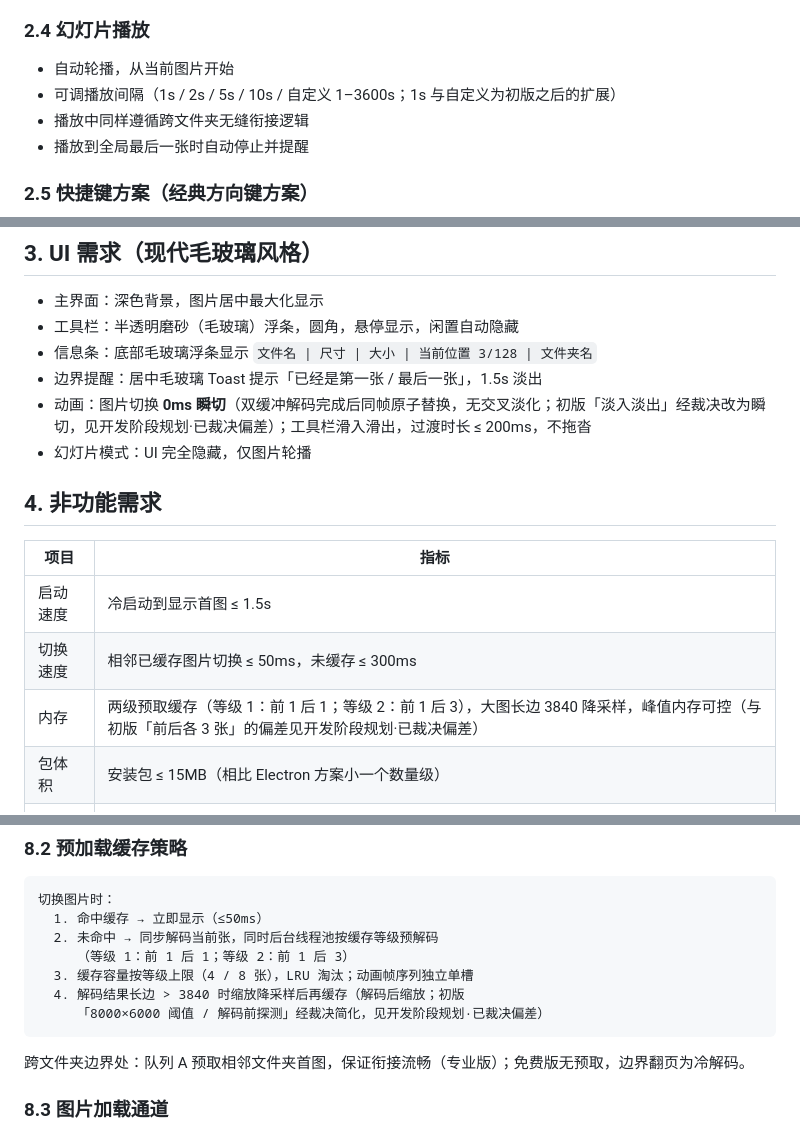
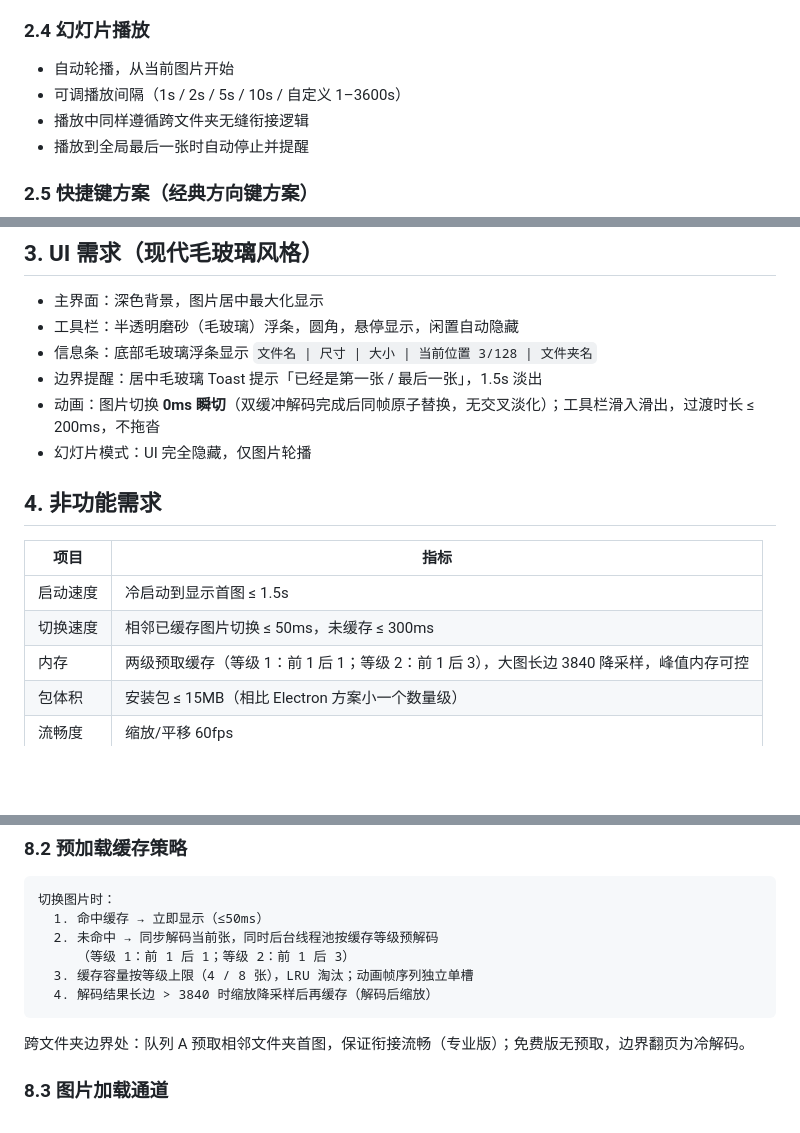
Before and after one commit to superMC5657/z-viewer, a Markdown page: docs/需求报告与技术方案.md, 3 parts joined by grey strips. Drawn GitHub-style; blank space fills up the shorter version.

Commit message:
docs: 需求文档清除残余沿革备注(悬空的已裁决偏差引用)

````diff
--- a/docs/需求报告与技术方案.md
+++ b/docs/需求报告与技术方案.md
@@ -45,7 +45,7 @@
 ### 2.4 幻灯片播放
 
 - 自动轮播，从当前图片开始
-- 可调播放间隔（1s / 2s / 5s / 10s / 自定义 1–3600s；1s 与自定义为初版之后的扩展）
+- 可调播放间隔（1s / 2s / 5s / 10s / 自定义 1–3600s）
 - 播放中同样遵循跨文件夹无缝衔接逻辑
 - 播放到全局最后一张时自动停止并提醒
 
@@ -93,7 +93,7 @@
 - 工具栏：半透明磨砂（毛玻璃）浮条，圆角，悬停显示，闲置自动隐藏
 - 信息条：底部毛玻璃浮条显示 `文件名 | 尺寸 | 大小 | 当前位置 3/128 | 文件夹名`
 - 边界提醒：居中毛玻璃 Toast 提示「已经是第一张 / 最后一张」，1.5s 淡出
-- 动画：图片切换 **0ms 瞬切**（双缓冲解码完成后同帧原子替换，无交叉淡化；初版「淡入淡出」经裁决改为瞬切，见开发阶段规划·已裁决偏差）；工具栏滑入滑出，过渡时长 ≤ 200ms，不拖沓
+- 动画：图片切换 **0ms 瞬切**（双缓冲解码完成后同帧原子替换，无交叉淡化）；工具栏滑入滑出，过渡时长 ≤ 200ms，不拖沓
 - 幻灯片模式：UI 完全隐藏，仅图片轮播
 
 ## 4. 非功能需求
@@ -102,7 +102,7 @@
 |------|------|
 | 启动速度 | 冷启动到显示首图 ≤ 1.5s |
 | 切换速度 | 相邻已缓存图片切换 ≤ 50ms，未缓存 ≤ 300ms |
-| 内存 | 两级预取缓存（等级 1：前 1 后 1；等级 2：前 1 后 3），大图长边 3840 降采样，峰值内存可控（与初版「前后各 3 张」的偏差见开发阶段规划·已裁决偏差） |
+| 内存 | 两级预取缓存（等级 1：前 1 后 1；等级 2：前 1 后 3），大图长边 3840 降采样，峰值内存可控 |
 | 包体积 | 安装包 ≤ 15MB（相比 Electron 方案小一个数量级） |
 | 流畅度 | 缩放/平移 60fps |
 
@@ -204,8 +204,7 @@ struct BrowseModel {
   2. 未命中 → 同步解码当前张，同时后台线程池按缓存等级预解码
      （等级 1：前 1 后 1；等级 2：前 1 后 3）
   3. 缓存容量按等级上限（4 / 8 张），LRU 淘汰；动画帧序列独立单槽
-  4. 解码结果长边 > 3840 时缩放降采样后再缓存（解码后缩放；初版
-     「8000×6000 阈值 / 解码前探测」经裁决简化，见开发阶段规划·已裁决偏差）
+  4. 解码结果长边 > 3840 时缩放降采样后再缓存（解码后缩放）
 ```
 
 跨文件夹边界处：队列 A 预取相邻文件夹首图，保证衔接流畅（专业版）；免费版无预取，边界翻页为冷解码。
````
Also changed, not shown: other parts of docs/需求报告与技术方案.md (+1 -1 lines).
